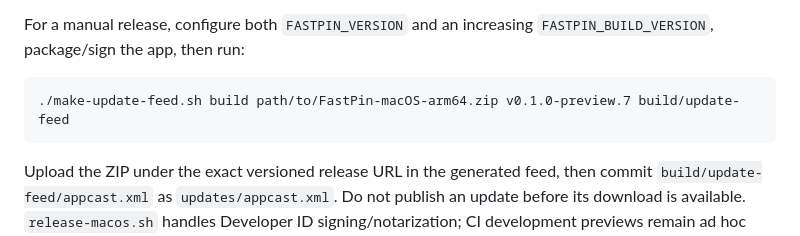
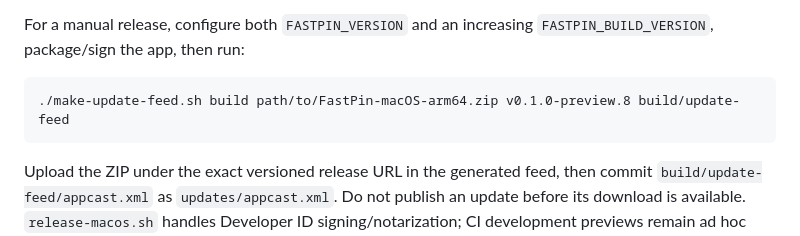
Before and after one commit to TempestShaw/FastPin, a Markdown page: docs/UPDATES.md, the part around the change. GitHub-like rendering.

Commit message:
Point downloads to the verified Preview 8 release

````diff
--- a/docs/UPDATES.md
+++ b/docs/UPDATES.md
@@ -15,7 +15,7 @@ Push a new `v*` tag after the change is merged to main. The build workflow sets
 For a manual release, configure both `FASTPIN_VERSION` and an increasing `FASTPIN_BUILD_VERSION`, package/sign the app, then run:
 
 ```sh
-./make-update-feed.sh build path/to/FastPin-macOS-arm64.zip v0.1.0-preview.7 build/update-feed
+./make-update-feed.sh build path/to/FastPin-macOS-arm64.zip v0.1.0-preview.8 build/update-feed
 ```
 
 Upload the ZIP under the exact versioned release URL in the generated feed, then commit `build/update-feed/appcast.xml` as `updates/appcast.xml`. Do not publish an update before its download is available. `release-macos.sh` handles Developer ID signing/notarization; CI development previews remain ad hoc signed and may require regranting macOS permissions after replacement. Sparkle signatures authenticate updates but do not replace notarization or a stable app signing identity.
````
Also changed, not shown: README.md (+2 -2 lines).
